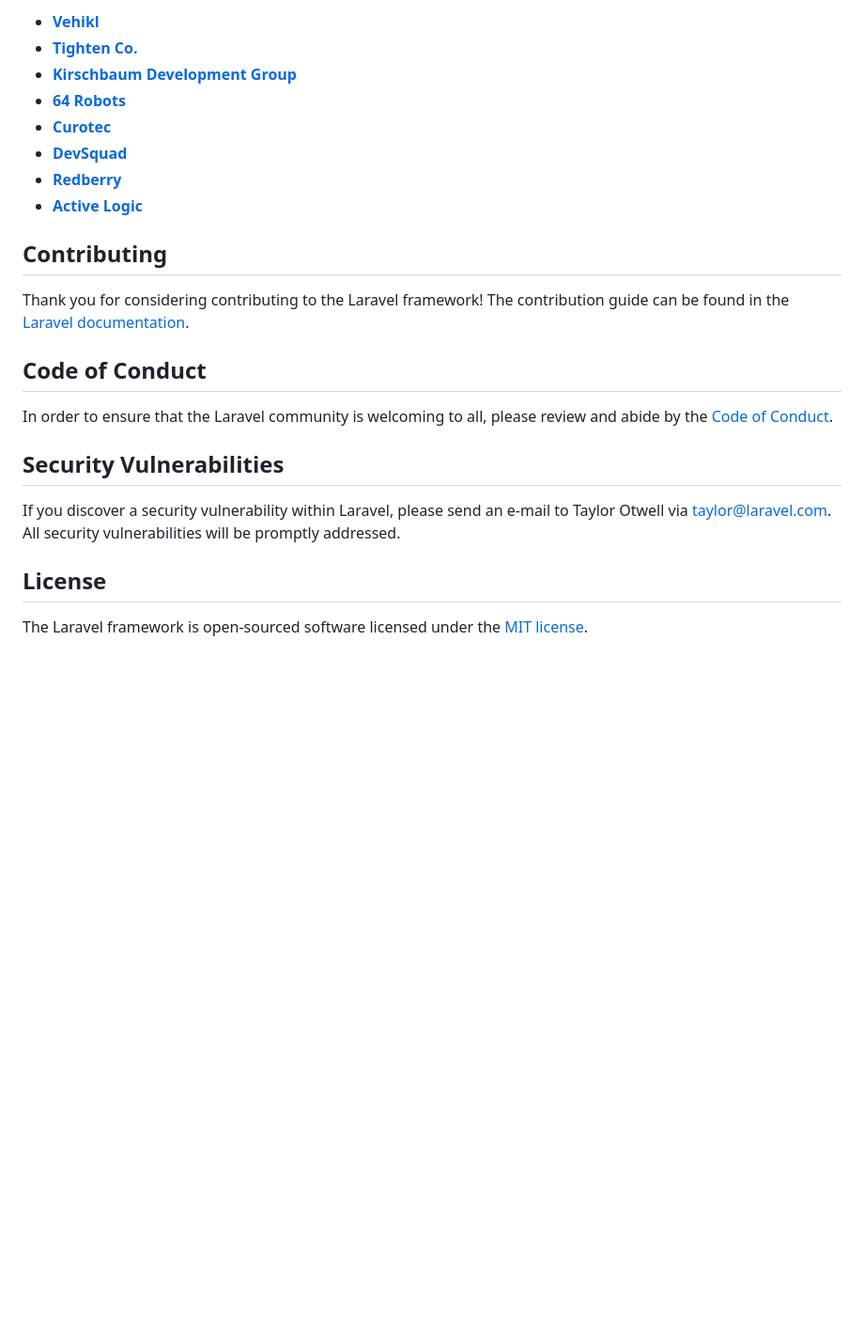
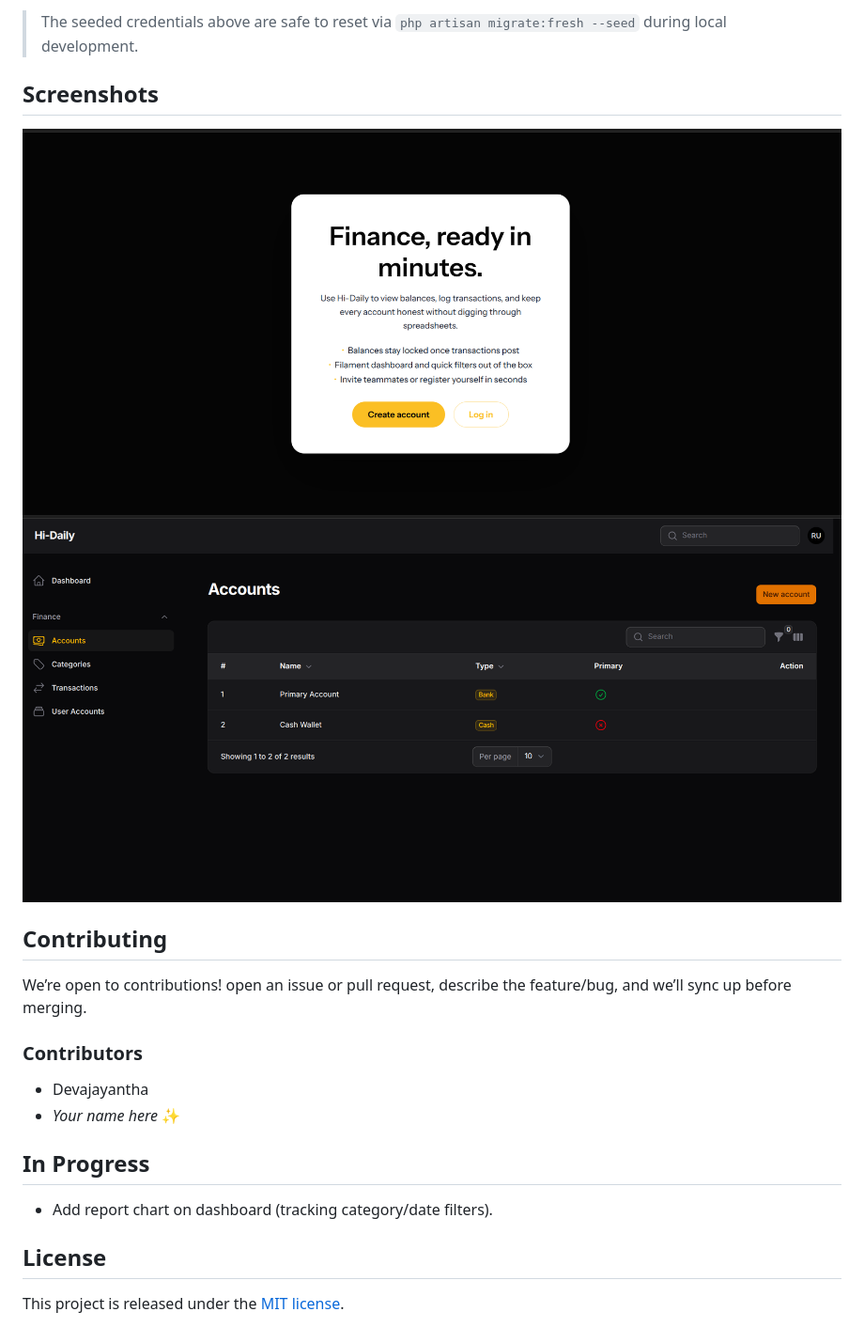
Before and after one commit to Devajayantha/fillament-track, a Markdown page: README.md, the part around the change printed below. Shown: that part at 94% size. Drawn GitHub-style; pictures changed too: public/images/screenshoot/image1.png (added), public/images/screenshoot/image2.png (added); blank space fills up the shorter version.

Commit message:
feat: modify readme

```diff
--- a/README.md
+++ b/README.md
@@ -35,25 +65,25 @@ We would like to extend our thanks to the following sponsors for funding Laravel
 
-- **[Vehikl](https://vehikl.com)**
-- **[Tighten Co.](https://tighten.co)**
-- **[Kirschbaum Development Group](https://kirschbaumdevelopment.com)**
-- **[64 Robots](https://64robots.com)**
-- **[Curotec](https://www.curotec.com/services/technologies/laravel)**
-- **[DevSquad](https://devsquad.com/hire-laravel-developers)**
-- **[Redberry](https://redberry.international/laravel-development)**
-- **[Active Logic](https://activelogic.com)**
+> The seeded credentials above are safe to reset via `php artisan migrate:fresh --seed` during local development.
+
+## Screenshots
+
+![Landing](public/images/screenshoot/image1.png)
+![Dashboard](public/images/screenshoot/image2.png)
 
 ## Contributing
 
-Thank you for considering contributing to the Laravel framework! The contribution guide can be found in the [Laravel documentation](https://laravel.com/docs/contributions).
+We’re open to contributions! open an issue or pull request, describe the feature/bug, and we’ll sync up before merging.
 
-## Code of Conduct
 
-In order to ensure that the Laravel community is welcoming to all, please review and abide by the [Code of Conduct](https://laravel.com/docs/contributions#code-of-conduct).
+### Contributors
 
-## Security Vulnerabilities
+- Devajayantha
+- _Your name here_ ✨
 
-If you discover a security vulnerability within Laravel, please send an e-mail to Taylor Otwell via [taylor@laravel.com](mailto:taylor@laravel.com). All security vulnerabilities will be promptly addressed.
+## In Progress
+
+- Add report chart on dashboard (tracking category/date filters).
 
 ## License
 
-The Laravel framework is open-sourced software licensed under the [MIT license](https://opensource.org/licenses/MIT).
+This project is released under the [MIT license](LICENSE).
```
Also changed, not shown: other parts of README.md (+53 -23 lines).
